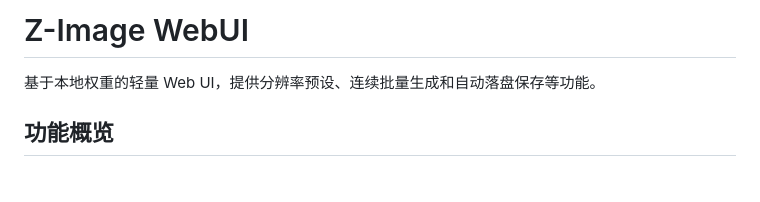
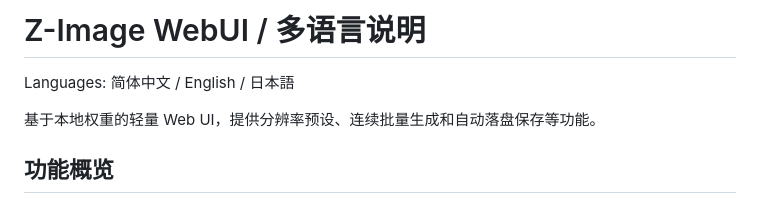
Before and after one commit to zouyonghe/zimage-webui, a Markdown page: README.md, the part around the change. GitHub-like rendering; blank space fills up the shorter version.

Commit message:
Document multi-language support in README

```diff
--- a/README.md
+++ b/README.md
@@ -1,4 +1,6 @@
-# Z-Image WebUI
+# Z-Image WebUI / 多语言说明
+
+Languages: 简体中文 / English / 日本語
 
 基于本地权重的轻量 Web UI，提供分辨率预设、连续批量生成和自动落盘保存等功能。
 
```
